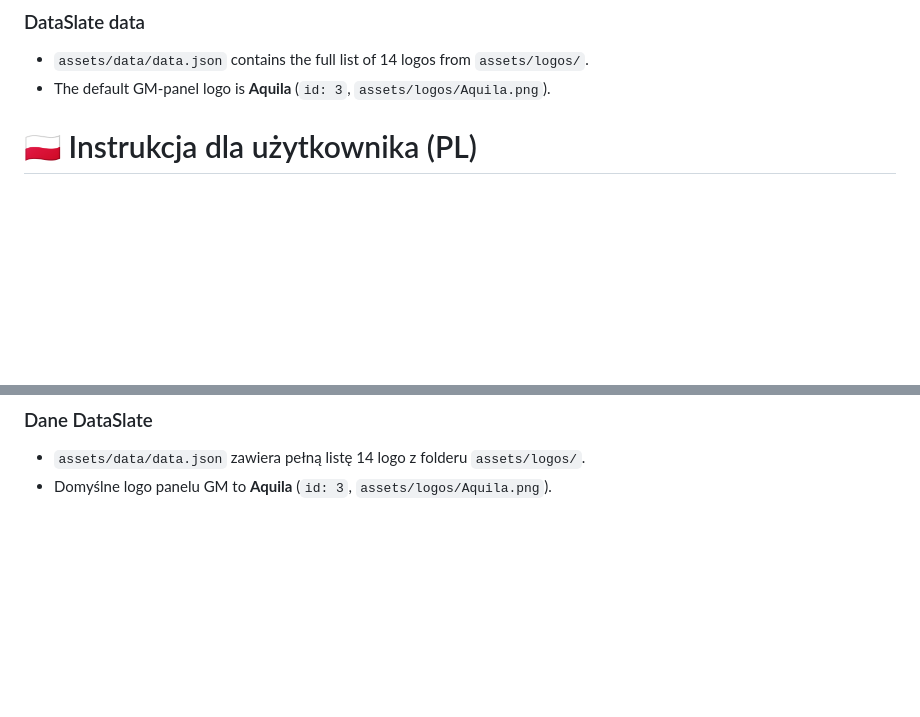
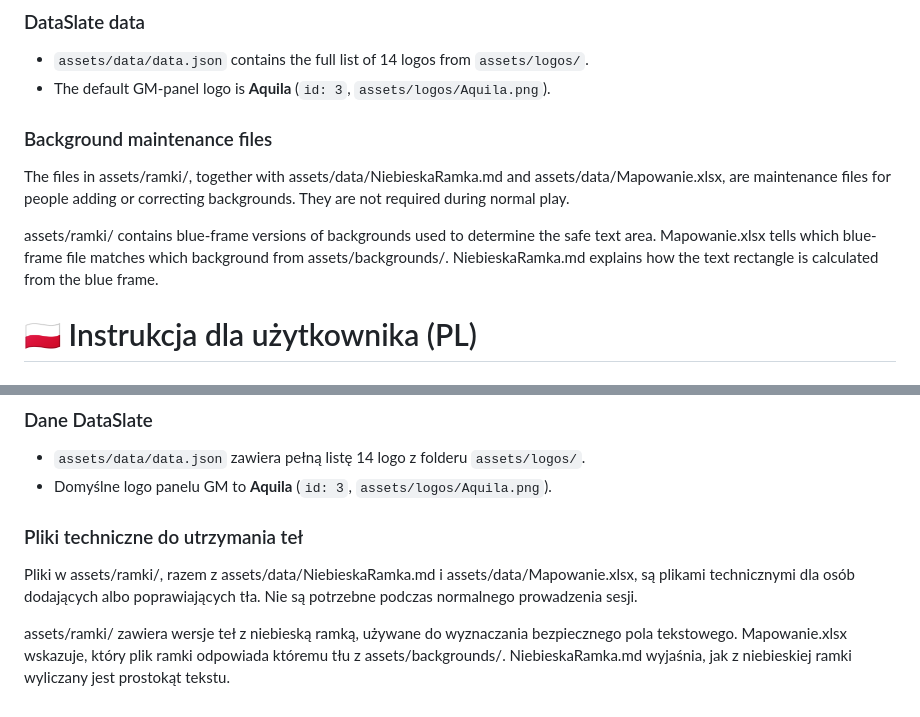
Before and after one commit to CuteLittleGoat/WnG_Tools, a Markdown page: DataSlate/docs/README.md, 2 parts joined by grey strips. Rendered like a GitHub page; blank space fills up the shorter version.

Commit message:
docs: describe DataSlate background maintenance files

```diff
--- a/DataSlate/docs/README.md
+++ b/DataSlate/docs/README.md
@@ -97,6 +97,11 @@ Code locations are marked with the comment: **`MIEJSCE ROZSZERZENIA JĘZYKÓW /
 ### DataSlate data
 - `assets/data/data.json` contains the full list of 14 logos from `assets/logos/`.
 - The default GM-panel logo is **Aquila** (`id: 3`, `assets/logos/Aquila.png`).
+
+### Background maintenance files
+The files in assets/ramki/, together with assets/data/NiebieskaRamka.md and assets/data/Mapowanie.xlsx, are maintenance files for people adding or correcting backgrounds. They are not required during normal play.
+
+assets/ramki/ contains blue-frame versions of backgrounds used to determine the safe text area. Mapowanie.xlsx tells which blue-frame file matches which background from assets/backgrounds/. NiebieskaRamka.md explains how the text rectangle is calculated from the blue frame.
 
 # 🇵🇱 Instrukcja dla użytkownika (PL)
 
@@ -203,3 +208,8 @@ Miejsca w kodzie są oznaczone komentarzem: **`MIEJSCE ROZSZERZENIA JĘZYKÓW /
 ### Dane DataSlate
 - `assets/data/data.json` zawiera pełną listę 14 logo z folderu `assets/logos/`.
 - Domyślne logo panelu GM to **Aquila** (`id: 3`, `assets/logos/Aquila.png`).
+
+### Pliki techniczne do utrzymania teł
+Pliki w assets/ramki/, razem z assets/data/NiebieskaRamka.md i assets/data/Mapowanie.xlsx, są plikami technicznymi dla osób dodających albo poprawiających tła. Nie są potrzebne podczas normalnego prowadzenia sesji.
+
+assets/ramki/ zawiera wersje teł z niebieską ramką, używane do wyznaczania bezpiecznego pola tekstowego. Mapowanie.xlsx wskazuje, który plik ramki odpowiada któremu tłu z assets/backgrounds/. NiebieskaRamka.md wyjaśnia, jak z niebieskiej ramki wyliczany jest prostokąt tekstu.
```
Also changed, not shown: DataSlate/docs/Documentation.md (+30 -0 lines).
